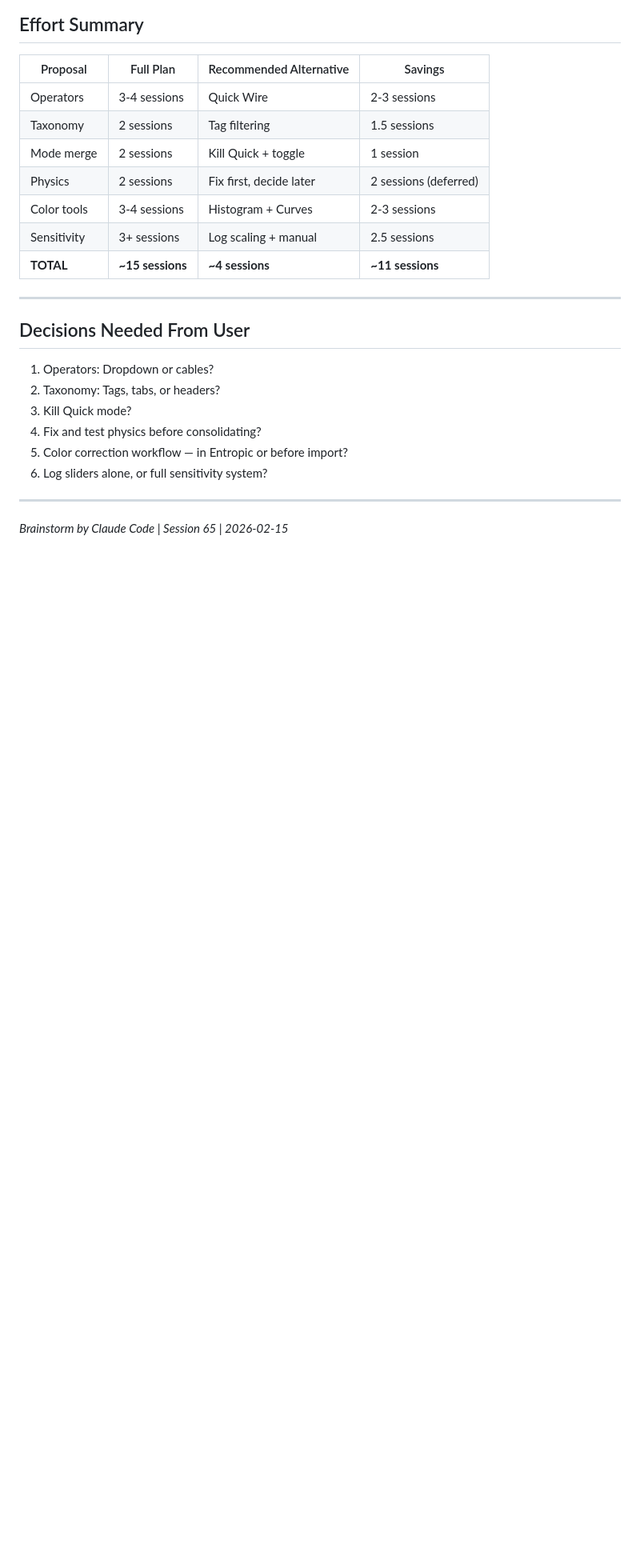
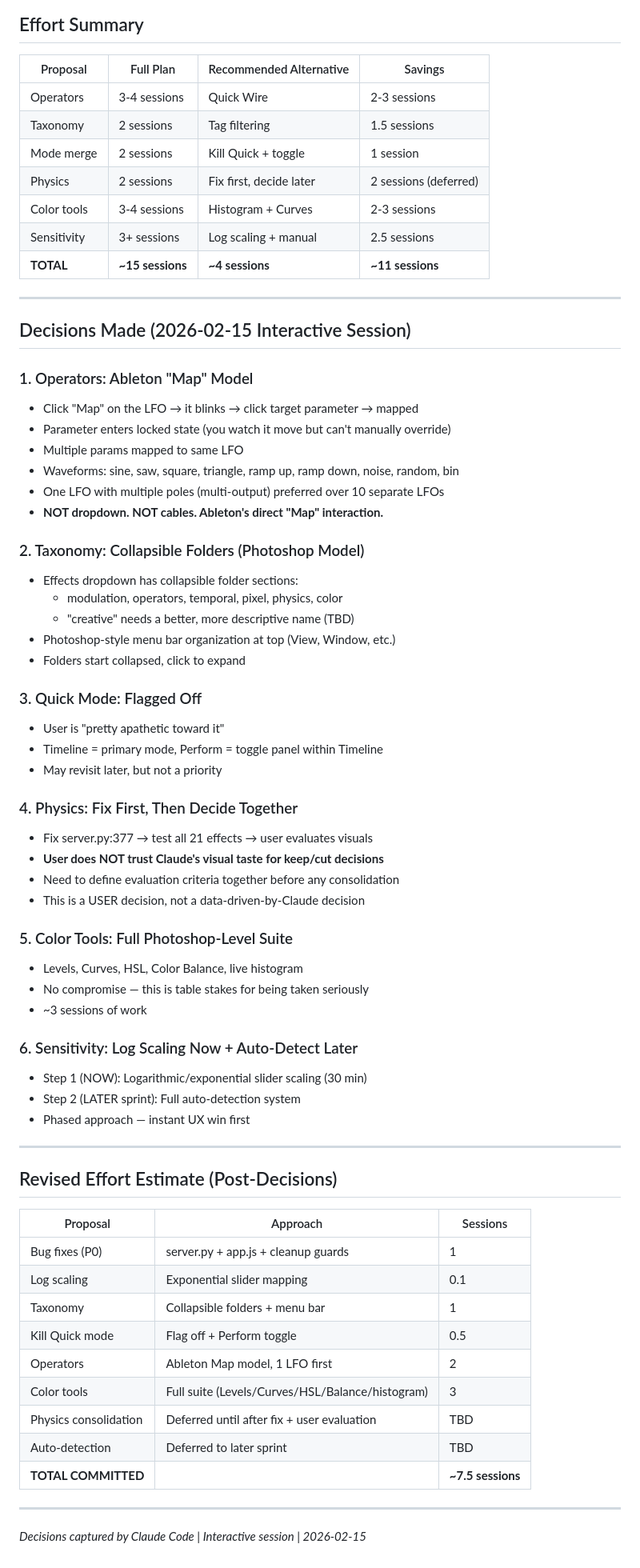
Before and after one commit to nissimdirect/entropic, a Markdown page: docs/ALTERNATIVE-APPROACHES-2026-02-15.md, the part around the change. Shown at 80% size. Drawn GitHub-style; blank space fills up the shorter version.

Commit message:
docs: lock 6 architecture decisions from UAT Cycle 1
Brainstormed alternatives for all 6 proposals, then locked decisions
via interactive session: Ableton Map operators, collapsible folders,
kill Quick mode, fix physics first, full color suite, log scaling.

Co-Authored-By: Claude Opus 4.6 <noreply@anthropic.com>

```diff
--- a/docs/ALTERNATIVE-APPROACHES-2026-02-15.md
+++ b/docs/ALTERNATIVE-APPROACHES-2026-02-15.md
@@ -138,15 +138,60 @@ Would log sliders alone solve the "sweet spot" problem?
 
 ---
 
-## Decisions Needed From User
+## Decisions Made (2026-02-15 Interactive Session)
 
-1. Operators: Dropdown or cables?
-2. Taxonomy: Tags, tabs, or headers?
-3. Kill Quick mode?
-4. Fix and test physics before consolidating?
-5. Color correction workflow — in Entropic or before import?
-6. Log sliders alone, or full sensitivity system?
+### 1. Operators: Ableton "Map" Model
+- Click "Map" on the LFO → it blinks → click target parameter → mapped
+- Parameter enters locked state (you watch it move but can't manually override)
+- Multiple params mapped to same LFO
+- Waveforms: sine, saw, square, triangle, ramp up, ramp down, noise, random, bin
+- One LFO with multiple poles (multi-output) preferred over 10 separate LFOs
+- **NOT dropdown. NOT cables. Ableton's direct "Map" interaction.**
+
+### 2. Taxonomy: Collapsible Folders (Photoshop Model)
+- Effects dropdown has collapsible folder sections:
+  - modulation, operators, temporal, pixel, physics, color
+  - "creative" needs a better, more descriptive name (TBD)
+- Photoshop-style menu bar organization at top (View, Window, etc.)
+- Folders start collapsed, click to expand
+
+### 3. Quick Mode: Flagged Off
+- User is "pretty apathetic toward it"
+- Timeline = primary mode, Perform = toggle panel within Timeline
+- May revisit later, but not a priority
+
+### 4. Physics: Fix First, Then Decide Together
+- Fix server.py:377 → test all 21 effects → user evaluates visuals
+- **User does NOT trust Claude's visual taste for keep/cut decisions**
+- Need to define evaluation criteria together before any consolidation
+- This is a USER decision, not a data-driven-by-Claude decision
+
+### 5. Color Tools: Full Photoshop-Level Suite
+- Levels, Curves, HSL, Color Balance, live histogram
+- No compromise — this is table stakes for being taken seriously
+- ~3 sessions of work
+
+### 6. Sensitivity: Log Scaling Now + Auto-Detect Later
+- Step 1 (NOW): Logarithmic/exponential slider scaling (30 min)
+- Step 2 (LATER sprint): Full auto-detection system
+- Phased approach — instant UX win first
 
 ---
 
-*Brainstorm by Claude Code | Session 65 | 2026-02-15*
+## Revised Effort Estimate (Post-Decisions)
+
+| Proposal | Approach | Sessions |
+|----------|----------|----------|
+| Bug fixes (P0) | server.py + app.js + cleanup guards | 1 |
+| Log scaling | Exponential slider mapping | 0.1 |
+| Taxonomy | Collapsible folders + menu bar | 1 |
+| Kill Quick mode | Flag off + Perform toggle | 0.5 |
+| Operators | Ableton Map model, 1 LFO first | 2 |
+| Color tools | Full suite (Levels/Curves/HSL/Balance/histogram) | 3 |
+| Physics consolidation | Deferred until after fix + user evaluation | TBD |
+| Auto-detection | Deferred to later sprint | TBD |
+| **TOTAL COMMITTED** | | **~7.5 sessions** |
+
+---
+
+*Decisions captured by Claude Code | Interactive session | 2026-02-15*
```
